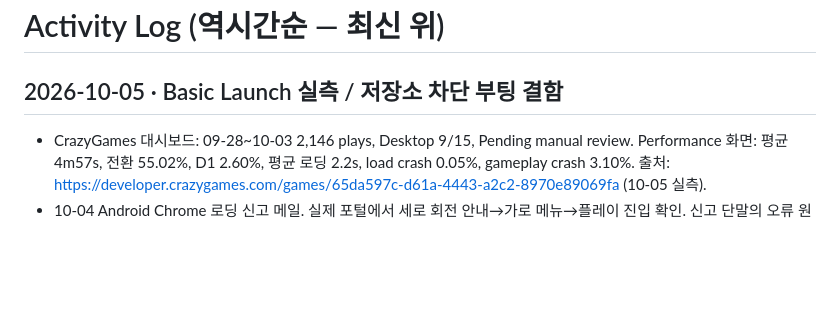
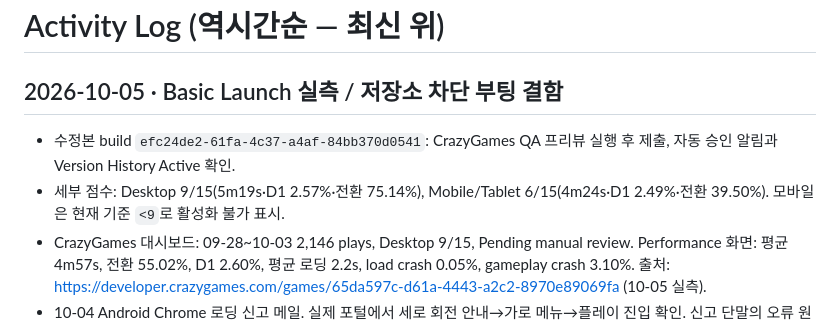
Before and after one commit to sh-binx/accretion, a Markdown page: accretion-wiki/log.md, the part around the change. Drawn GitHub-style; blank space fills up the shorter version.

Commit message:
docs: record active hotfix and basic launch results

```diff
--- a/accretion-wiki/log.md
+++ b/accretion-wiki/log.md
@@ -1,6 +1,8 @@
 # Activity Log (역시간순 — 최신 위)
 
 ## 2026-10-05 · Basic Launch 실측 / 저장소 차단 부팅 결함
+- 수정본 build `efc24de2-61fa-4c37-a4af-84bb370d0541`: CrazyGames QA 프리뷰 실행 후 제출, 자동 승인 알림과 Version History Active 확인.
+- 세부 점수: Desktop 9/15(5m19s·D1 2.57%·전환 75.14%), Mobile/Tablet 6/15(4m24s·D1 2.49%·전환 39.50%). 모바일은 현재 기준 `<9`로 활성화 불가 표시.
 - CrazyGames 대시보드: 09-28~10-03 2,146 plays, Desktop 9/15, Pending manual review. Performance 화면: 평균 4m57s, 전환 55.02%, D1 2.60%, 평균 로딩 2.2s, load crash 0.05%, gameplay crash 3.10%. 출처: https://developer.crazygames.com/games/65da597c-d61a-4443-a2c2-8970e89069fa (10-05 실측).
 - 10-04 Android Chrome 로딩 신고 메일. 실제 포털에서 세로 회전 안내→가로 메뉴→플레이 진입 확인. 신고 단말의 오류 원인은 미확정.
 - 별도로 저장소 getter SecurityError를 주입하자 부팅 중단 재현. v1.0.1은 최고점·순위·이름 읽기를 보호하고 쓰기 실패 시 세션 기록 유지. 신고 해결로 단정하지 않음.
```
